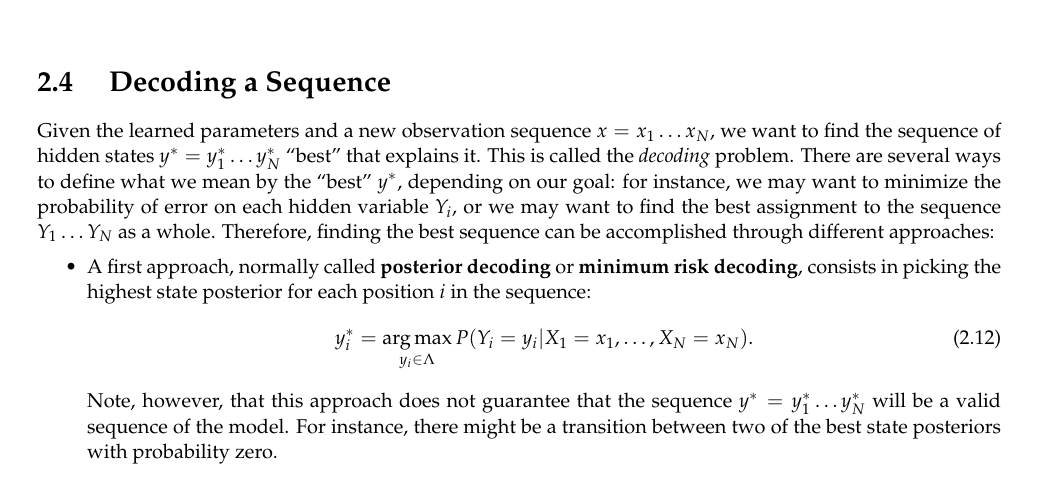
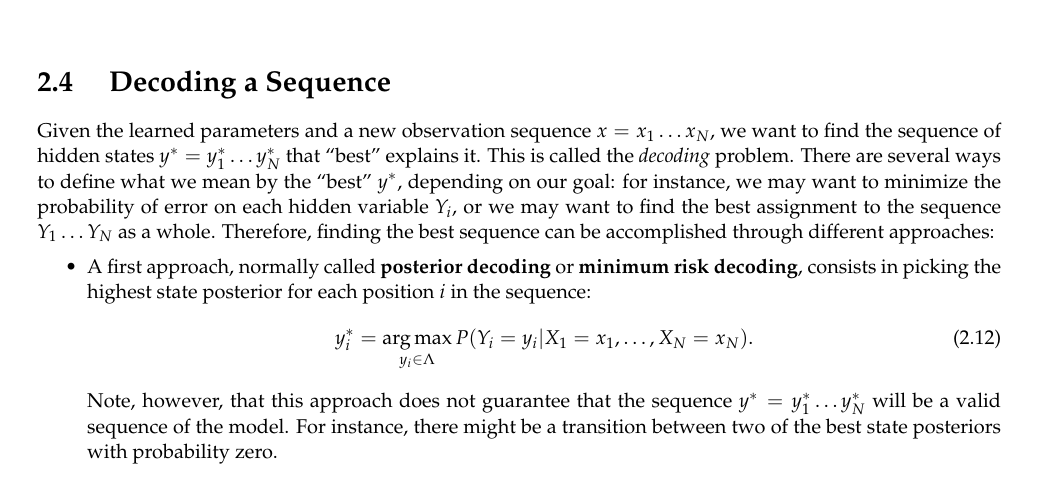
Before and after one commit to LxMLS/lxmls-guide, a LaTeX thesis (guide.tex, which reads pages/sequences/decoding.tex): part of page 46 of 92, cut so that both start at the same text. Compiled offline with pdfLaTeX.

Commit message:
correct error

```diff
--- a/pages/sequences/decoding.tex
+++ b/pages/sequences/decoding.tex
@@ -1,5 +1,5 @@
 Given the learned parameters and a new
-observation sequence $x = x_1\ldots x_N$, we want to find the sequence of hidden states $y^* = y_1^* \ldots y_N^*$ ``best'' that explains it.
+observation sequence $x = x_1\ldots x_N$, we want to find the sequence of hidden states $y^* = y_1^* \ldots y_N^*$ that ``best'' explains it.
  This is called the \emph{decoding} problem. There are several ways to define what we mean by the ``best''
 $y^*$, depending on our goal: for instance, we may want to minimize the probability of error
 on each hidden
```
